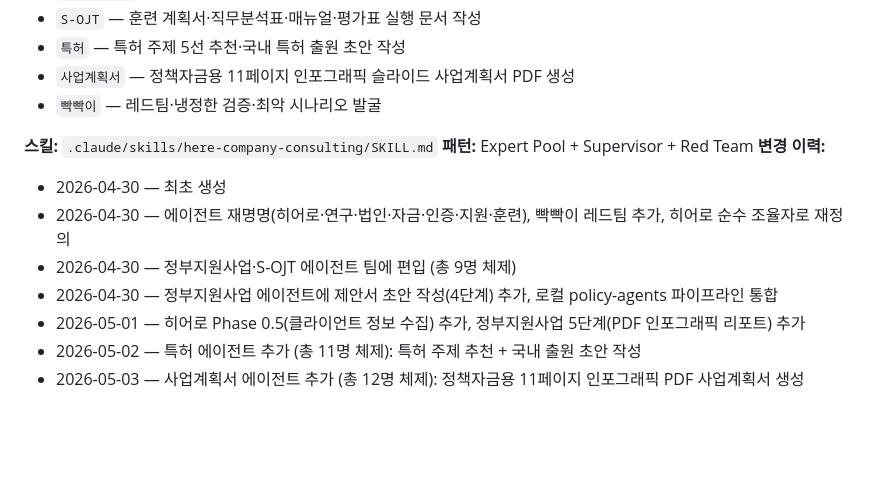
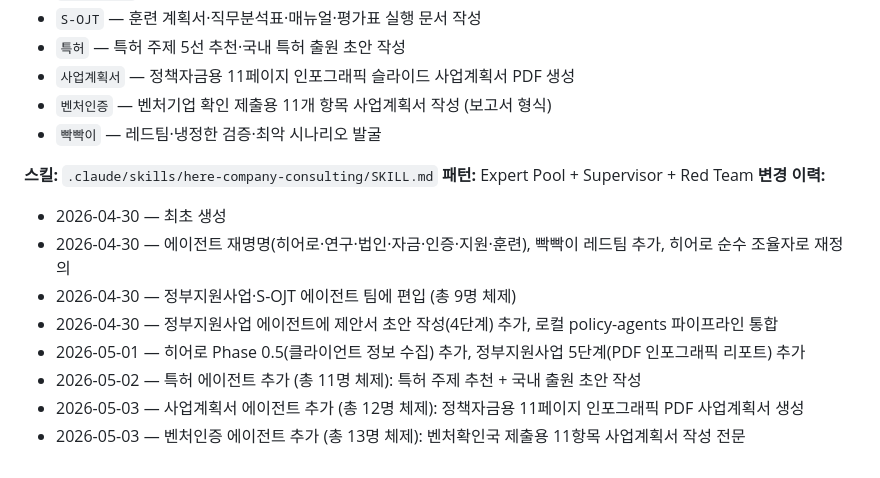
Before and after one commit to 7wheels/-, a Markdown page: CLAUDE.md, the part around the change. Rendered like a GitHub page; blank space fills up the shorter version.

```diff
--- a/CLAUDE.md
+++ b/CLAUDE.md
@@ -48,6 +48,7 @@
 - `S-OJT` — 훈련 계획서·직무분석표·매뉴얼·평가표 실행 문서 작성
 - `특허` — 특허 주제 5선 추천·국내 특허 출원 초안 작성
 - `사업계획서` — 정책자금용 11페이지 인포그래픽 슬라이드 사업계획서 PDF 생성
+- `벤처인증` — 벤처기업 확인 제출용 11개 항목 사업계획서 작성 (보고서 형식)
 - `빡빡이` — 레드팀·냉정한 검증·최악 시나리오 발굴
 
 **스킬:** `.claude/skills/here-company-consulting/SKILL.md`
@@ -60,3 +61,4 @@
 - 2026-05-01 — 히어로 Phase 0.5(클라이언트 정보 수집) 추가, 정부지원사업 5단계(PDF 인포그래픽 리포트) 추가
 - 2026-05-02 — 특허 에이전트 추가 (총 11명 체제): 특허 주제 추천 + 국내 출원 초안 작성
 - 2026-05-03 — 사업계획서 에이전트 추가 (총 12명 체제): 정책자금용 11페이지 인포그래픽 PDF 사업계획서 생성
+- 2026-05-03 — 벤처인증 에이전트 추가 (총 13명 체제): 벤처확인국 제출용 11항목 사업계획서 작성 전문
```
Also changed, not shown: .claude/agents/벤처인증.md (added, +265 -0 lines).
